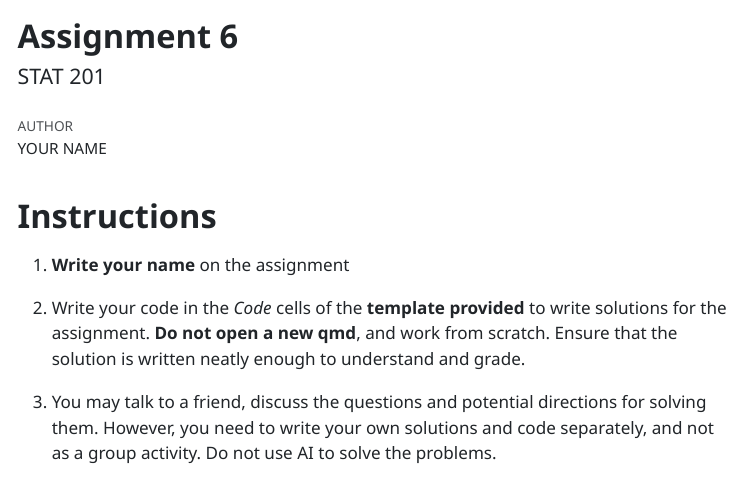
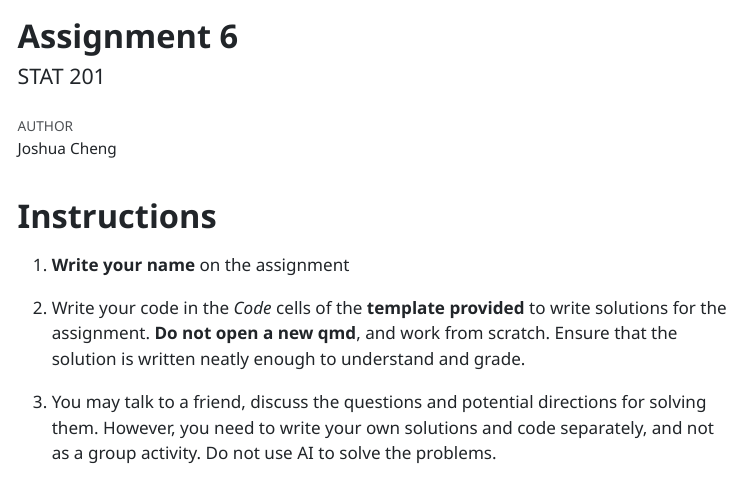
Before and after one commit to joshhcheng/Cheng_Joshua_201_A06, a Quarto document (Cheng_Joshua_A06.qmd): the page in a window 1100 px wide, from its top. The pictures show the output file Cheng_Joshua_A06.html that the author committed with the source, opened offline; menus at the side of the page are left out; long lines of code are wrapped.

Commit message:
final form

```diff
--- a/Cheng_Joshua_A06.qmd
+++ b/Cheng_Joshua_A06.qmd
@@ -1,7 +1,7 @@
 ---
 title: "Assignment 6"
 subtitle: "STAT 201"
-author: "YOUR NAME"
+author: "Joshua Cheng"
 
 format:
   html:
```
Also changed, not shown: Cheng_Joshua_A06.html.
